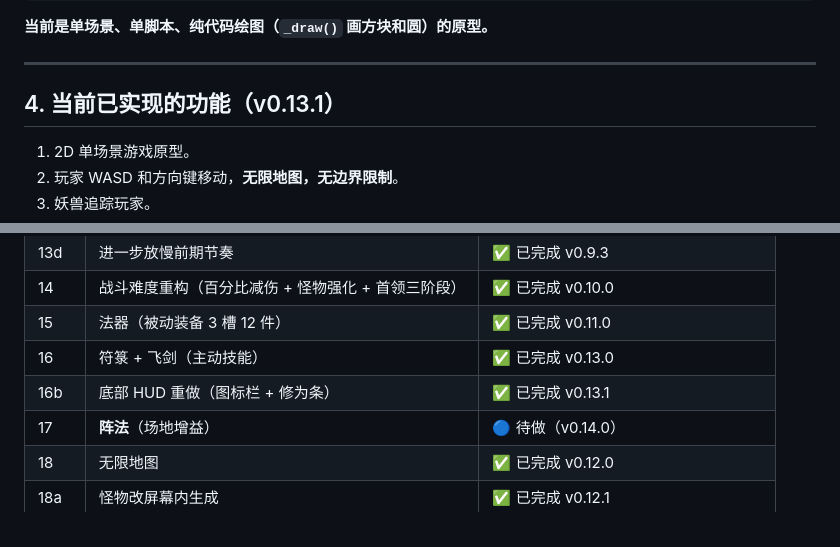
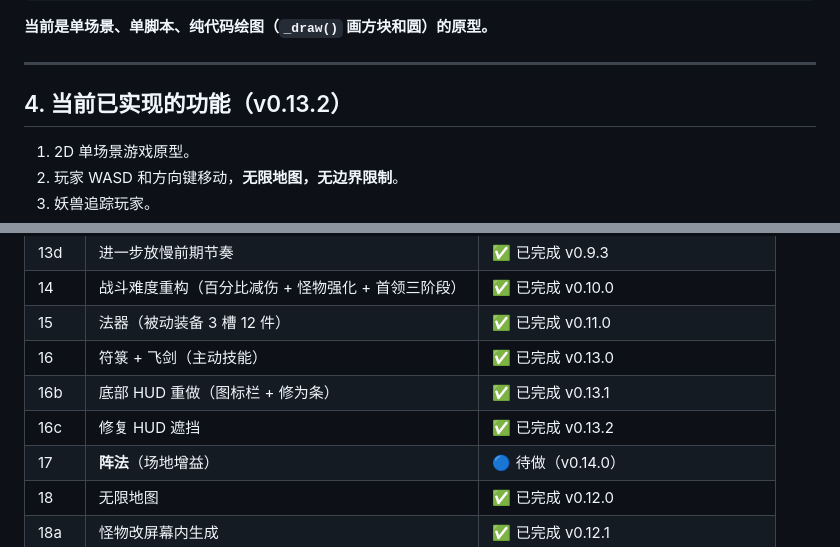
Before and after one commit to AkiFinn3/yinian-cheng-xian, a Markdown page: AGENTS.md, 2 parts joined by grey strips. GitHub-like rendering.

```diff
--- a/AGENTS.md
+++ b/AGENTS.md
@@ -42,7 +42,7 @@ yinian-cheng-xian/
 
 ---
 
-## 4. 当前已实现的功能（v0.13.1）
+## 4. 当前已实现的功能（v0.13.2）
 
 1. 2D 单场景游戏原型。
 2. 玩家 WASD 和方向键移动，**无限地图，无边界限制**。
@@ -127,6 +128,7 @@ yinian-cheng-xian/
 | 15 | 法器（被动装备 3 槽 12 件） | ✅ 已完成 v0.11.0 |
 | 16 | 符箓 + 飞剑（主动技能） | ✅ 已完成 v0.13.0 |
 | 16b | 底部 HUD 重做（图标栏 + 修为条） | ✅ 已完成 v0.13.1 |
+| 16c | 修复 HUD 遮挡 | ✅ 已完成 v0.13.2 |
 | 17 | **阵法**（场地增益） | 🔵 待做（v0.14.0） |
 | 18 | 无限地图 | ✅ 已完成 v0.12.0 |
 | 18a | 怪物改屏幕内生成 | ✅ 已完成 v0.12.1 |
```
Also changed, not shown: other parts of AGENTS.md (+6 -4 lines), docs/01-当前状态.md (+3 -3 lines), docs/05-版本与备份.md (+24 -3 lines).
